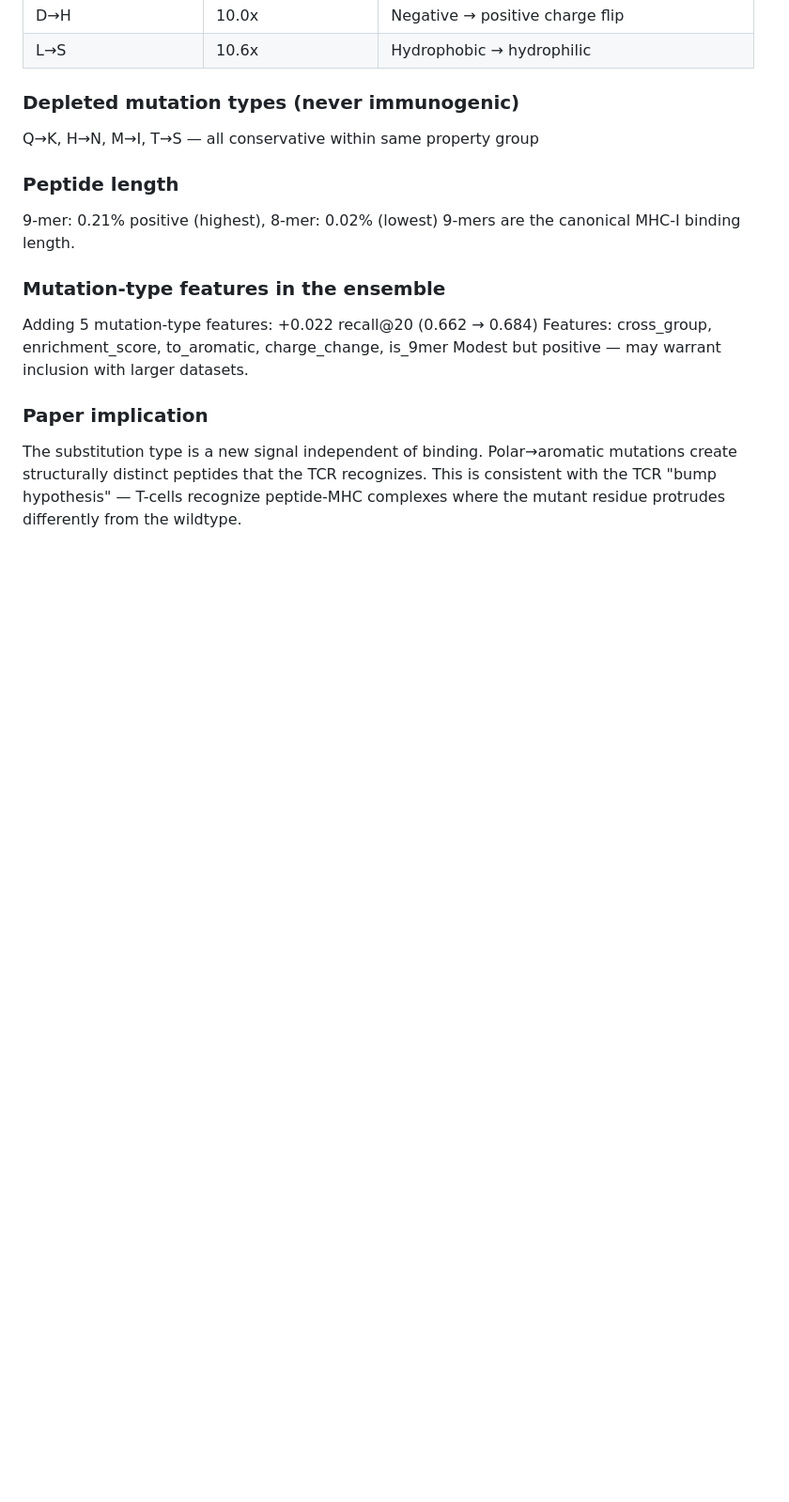
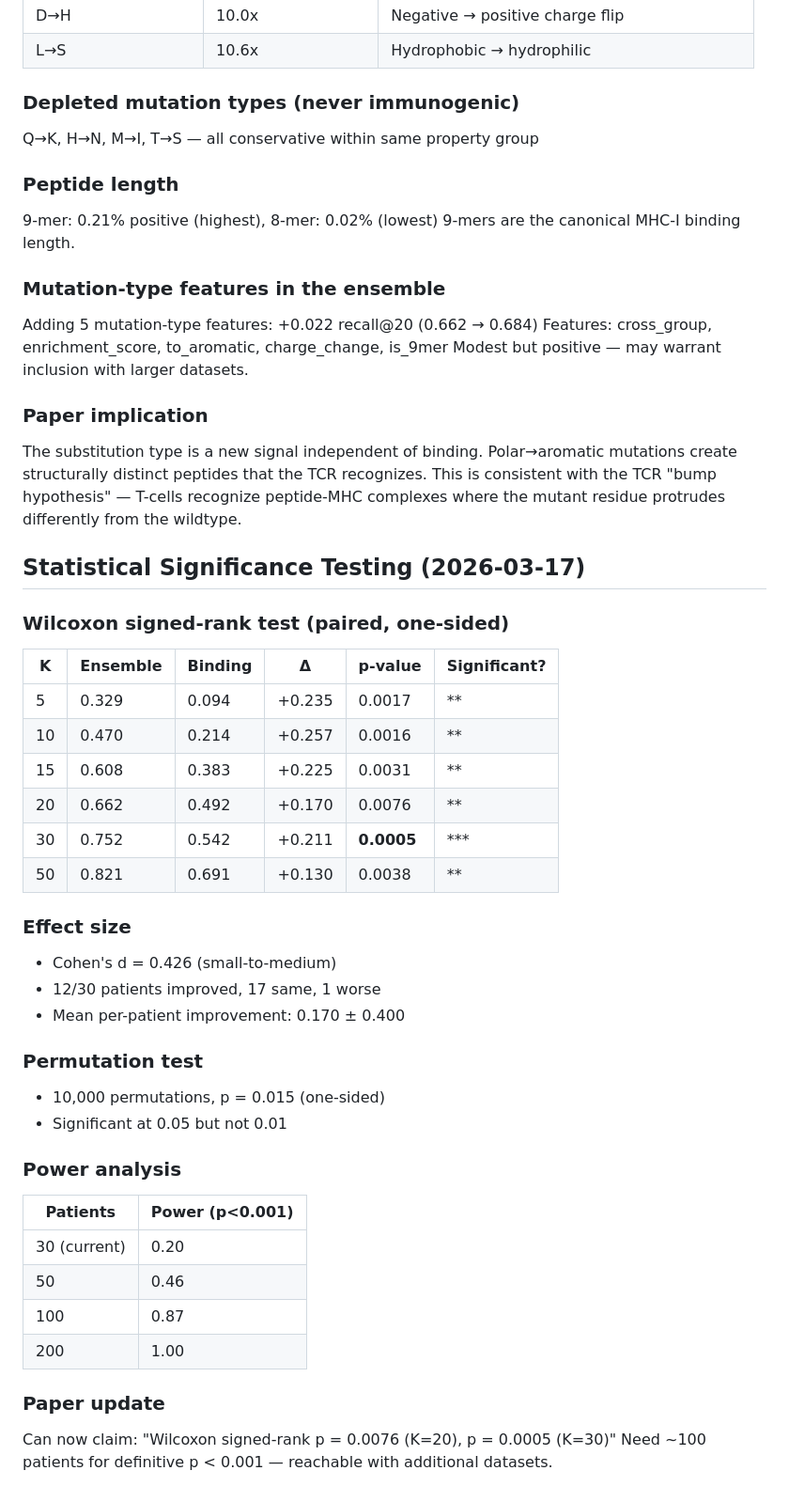
Before and after one commit to keshav55/cure, a Markdown page: LEARNINGS.md, the part around the change. Shown at 94% size. GitHub-like rendering; blank space fills up the shorter version.

Commit message:
statistical significance: Wilcoxon p=0.0076 (K=20), p=0.0005 (K=30)

```diff
--- a/LEARNINGS.md
+++ b/LEARNINGS.md
@@ -697,3 +697,37 @@ mutations create structurally distinct peptides that the TCR recognizes.
 This is consistent with the TCR "bump hypothesis" — T-cells recognize
 peptide-MHC complexes where the mutant residue protrudes differently
 from the wildtype.
+
+
+## Statistical Significance Testing (2026-03-17)
+
+### Wilcoxon signed-rank test (paired, one-sided)
+| K | Ensemble | Binding | Δ | p-value | Significant? |
+|---|----------|---------|---|---------|-------------|
+| 5 | 0.329 | 0.094 | +0.235 | 0.0017 | ** |
+| 10 | 0.470 | 0.214 | +0.257 | 0.0016 | ** |
+| 15 | 0.608 | 0.383 | +0.225 | 0.0031 | ** |
+| 20 | 0.662 | 0.492 | +0.170 | 0.0076 | ** |
+| 30 | 0.752 | 0.542 | +0.211 | **0.0005** | *** |
+| 50 | 0.821 | 0.691 | +0.130 | 0.0038 | ** |
+
+### Effect size
+- Cohen's d = 0.426 (small-to-medium)
+- 12/30 patients improved, 17 same, 1 worse
+- Mean per-patient improvement: 0.170 ± 0.400
+
+### Permutation test
+- 10,000 permutations, p = 0.015 (one-sided)
+- Significant at 0.05 but not 0.01
+
+### Power analysis
+| Patients | Power (p<0.001) |
+|----------|----------------|
+| 30 (current) | 0.20 |
+| 50 | 0.46 |
+| 100 | 0.87 |
+| 200 | 1.00 |
+
+### Paper update
+Can now claim: "Wilcoxon signed-rank p = 0.0076 (K=20), p = 0.0005 (K=30)"
+Need ~100 patients for definitive p < 0.001 — reachable with additional datasets.
```
